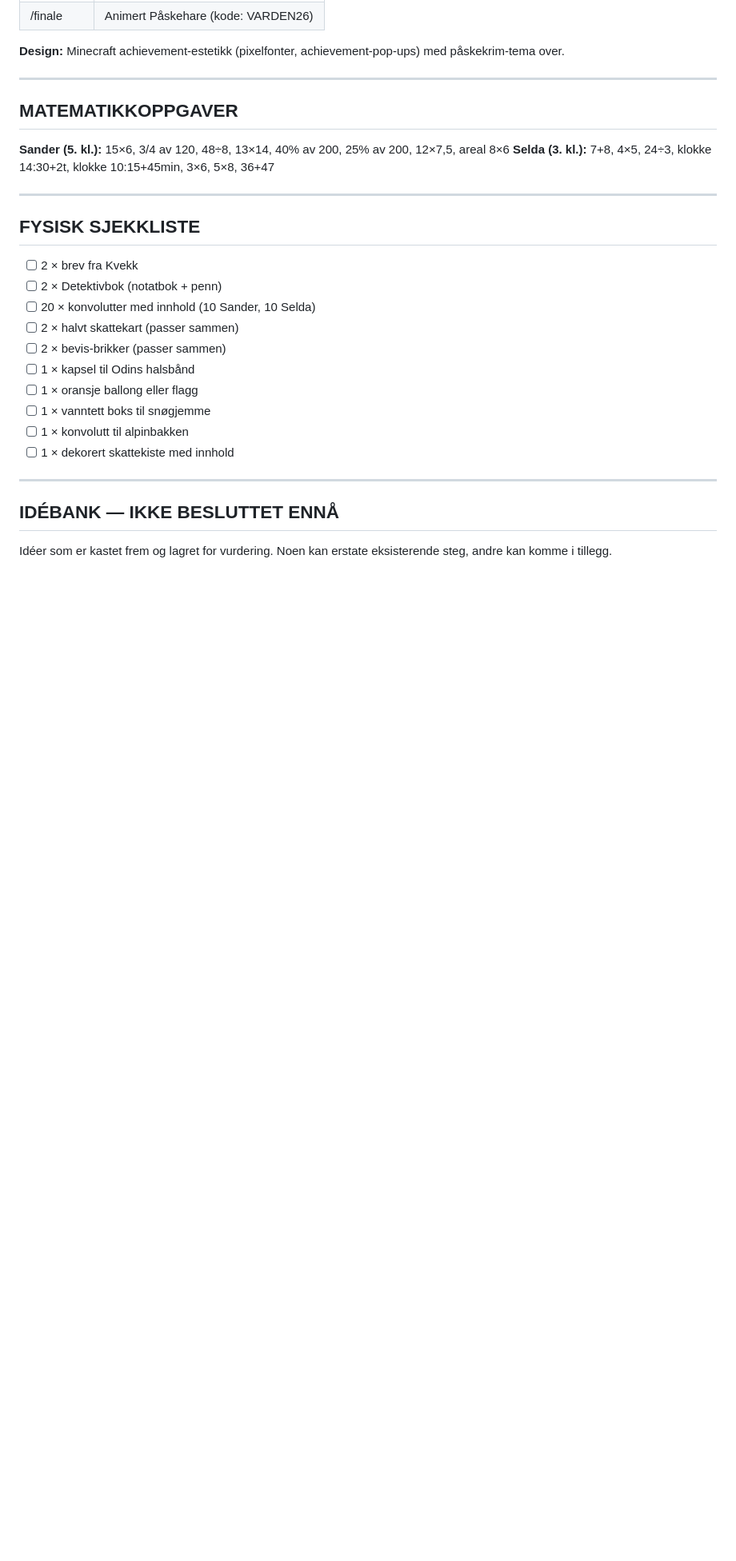
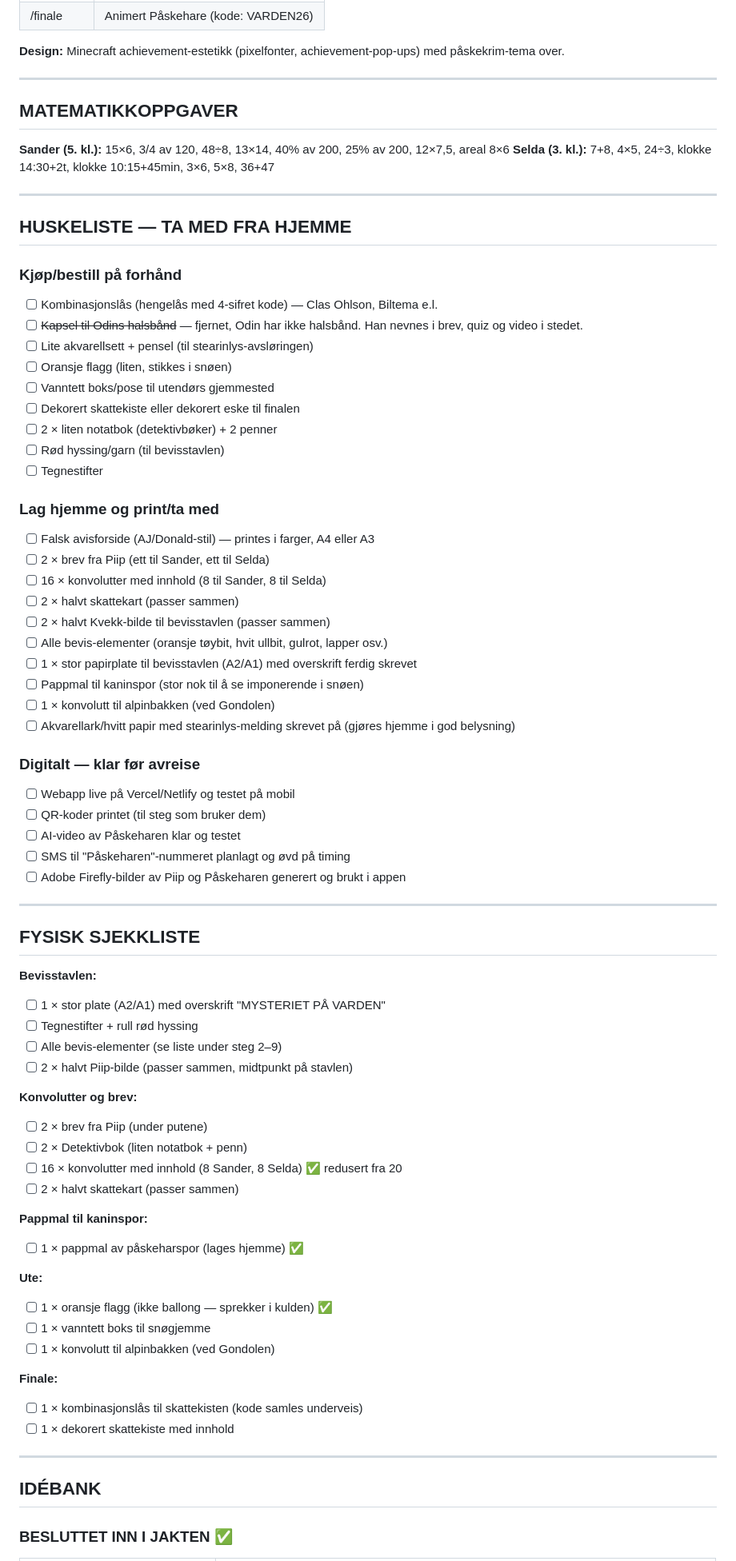
Before and after one commit to Trude/easter-hunt-2026, a Markdown page: plan.md, the part around one of its changes. Shown at 80% size. Drawn GitHub-style; blank space fills up the shorter version.

```diff
--- a/plan.md
+++ b/plan.md
@@ -191,22 +225,69 @@ Alle rundt ett skjerm. Barna taster VARDEN26. En **AI-generert video av Påskeha
 
 ---
 
+## HUSKELISTE — TA MED FRA HJEMME
+
+### Kjøp/bestill på forhånd
+- [ ] Kombinasjonslås (hengelås med 4-sifret kode) — Clas Ohlson, Biltema e.l.
+- [ ] ~~Kapsel til Odins halsbånd~~ — fjernet, Odin har ikke halsbånd. Han nevnes i brev, quiz og video i stedet.
+- [ ] Lite akvarellsett + pensel (til stearinlys-avsløringen)
+- [ ] Oransje flagg (liten, stikkes i snøen)
+- [ ] Vanntett boks/pose til utendørs gjemmested
+- [ ] Dekorert skattekiste eller dekorert eske til finalen
+- [ ] 2 × liten notatbok (detektivbøker) + 2 penner
+- [ ] Rød hyssing/garn (til bevisstavlen)
+- [ ] Tegnestifter
+
+### Lag hjemme og print/ta med
+- [ ] Falsk avisforside (AJ/Donald-stil) — printes i farger, A4 eller A3
+- [ ] 2 × brev fra Piip (ett til Sander, ett til Selda)
+- [ ] 16 × konvolutter med innhold (8 til Sander, 8 til Selda)
+- [ ] 2 × halvt skattekart (passer sammen)
+- [ ] 2 × halvt Kvekk-bilde til bevisstavlen (passer sammen)
+- [ ] Alle bevis-elementer (oransje tøybit, hvit ullbit, gulrot, lapper osv.)
+- [ ] 1 × stor papirplate til bevisstavlen (A2/A1) med overskrift ferdig skrevet
+- [ ] Pappmal til kaninspor (stor nok til å se imponerende i snøen)
+- [ ] 1 × konvolutt til alpinbakken (ved Gondolen)
+- [ ] Akvarellark/hvitt papir med stearinlys-melding skrevet på (gjøres hjemme i god belysning)
+
+### Digitalt — klar før avreise
+- [ ] Webapp live på Vercel/Netlify og testet på mobil
+- [ ] QR-koder printet (til steg som bruker dem)
+- [ ] AI-video av Påskeharen klar og testet
+- [ ] SMS til "Påskeharen"-nummeret planlagt og øvd på timing
+- [ ] Adobe Firefly-bilder av Piip og Påskeharen generert og brukt i appen
+
+---
+
 ## FYSISK SJEKKLISTE
 
-- [ ] 2 × brev fra Kvekk
-- [ ] 2 × Detektivbok (notatbok + penn)
-- [ ] 20 × konvolutter med innhold (10 Sander, 10 Selda)
+**Bevisstavlen:**
+- [ ] 1 × stor plate (A2/A1) med overskrift "MYSTERIET PÅ VARDEN"
+- [ ] Tegnestifter + rull rød hyssing
+- [ ] Alle bevis-elementer (se liste under steg 2–9)
+- [ ] 2 × halvt Piip-bilde (passer sammen, midtpunkt på stavlen)
+
+**Konvolutter og brev:**
+- [ ] 2 × brev fra Piip (under putene)
+- [ ] 2 × Detektivbok (liten notatbok + penn)
+- [ ] 16 × konvolutter med innhold (8 Sander, 8 Selda) ✅ redusert fra 20
 - [ ] 2 × halvt skattekart (passer sammen)
-- [ ] 2 × bevis-brikker (passer sammen)
-- [ ] 1 × kapsel til Odins halsbånd
-- [ ] 1 × oransje ballong eller flagg
+
+**Pappmal til kaninspor:**
+- [ ] 1 × pappmal av påskeharspor (lages hjemme) ✅
+
+**Ute:**
+- [ ] 1 × oransje flagg (ikke ballong — sprekker i kulden) ✅
 - [ ] 1 × vanntett boks til snøgjemme
-- [ ] 1 × konvolutt til alpinbakken
+- [ ] 1 × konvolutt til alpinbakken (ved Gondolen)
+
+**Finale:**
+- [ ] 1 × kombinasjonslås til skattekisten (kode samles underveis)
 - [ ] 1 × dekorert skattekiste med innhold
 
 ---
 
-## IDÉBANK — IKKE BESLUTTET ENNÅ
+## IDÉBANK
 
-Idéer som er kastet frem og lagret for vurdering. Noen kan erstate eksisterende steg, andre kan komme i tillegg.
+### BESLUTTET INN I JAKTEN ✅
 
```
Also changed, not shown: other parts of plan.md (+141 -167 lines).
